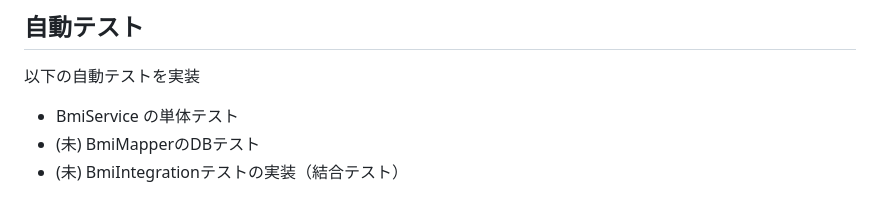
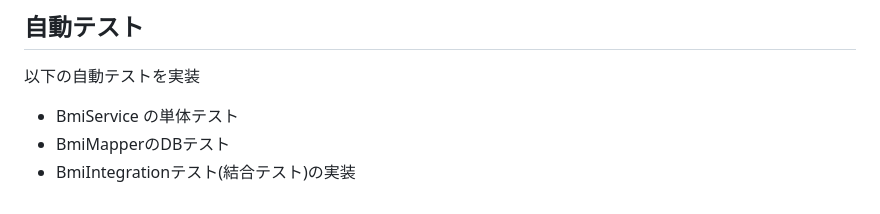
Before and after one commit to teddypr/bmi-checker, a Markdown page: README.md, the part around the change. Rendered like a GitHub page.

Commit message:
README.mdを修正

```diff
--- a/README.md
+++ b/README.md
@@ -347,5 +347,5 @@ sequenceDiagram
 以下の自動テストを実装
 
 - BmiService の単体テスト
-- (未) BmiMapperのDBテスト
-- (未) BmiIntegrationテストの実装（結合テスト）
+- BmiMapperのDBテスト
+- BmiIntegrationテスト(結合テスト)の実装
```
